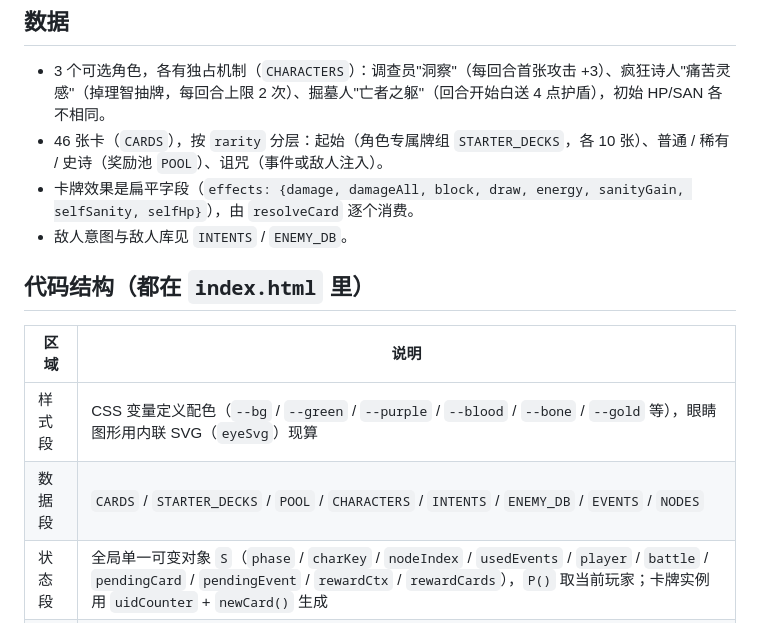
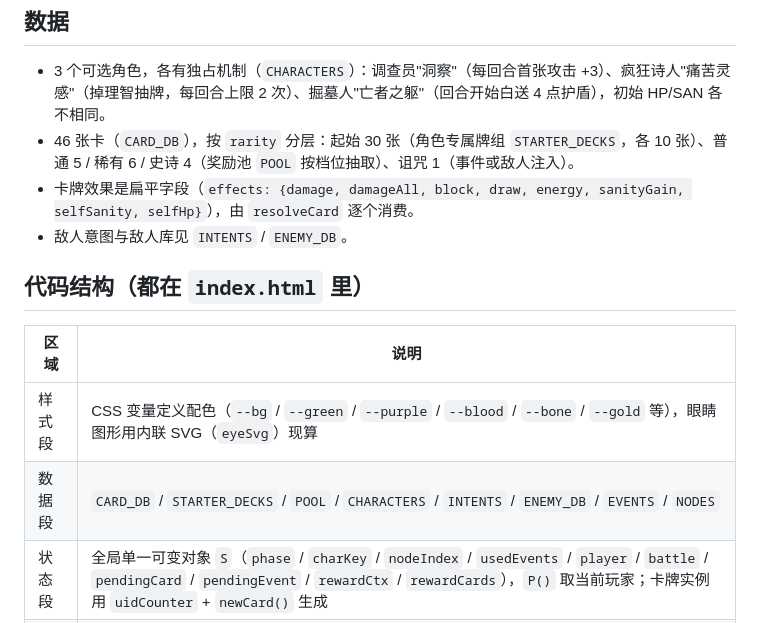
Before and after one commit to duolaimi-0817/gsb-abyss-echo, a Markdown page: README.md, the part around the change. Rendered like a GitHub page.

Commit message:
docs: 校正 README 的卡片表名与稀有度分布

```diff
--- a/README.md
+++ b/README.md
@@ -15,7 +15,7 @@
 ## 数据
 
 - 3 个可选角色，各有独占机制（`CHARACTERS`）：调查员"洞察"（每回合首张攻击 +3）、疯狂诗人"痛苦灵感"（掉理智抽牌，每回合上限 2 次）、掘墓人"亡者之躯"（回合开始白送 4 点护盾），初始 HP/SAN 各不相同。
-- 46 张卡（`CARDS`），按 `rarity` 分层：起始（角色专属牌组 `STARTER_DECKS`，各 10 张）、普通 / 稀有 / 史诗（奖励池 `POOL`）、诅咒（事件或敌人注入）。
+- 46 张卡（`CARD_DB`），按 `rarity` 分层：起始 30 张（角色专属牌组 `STARTER_DECKS`，各 10 张）、普通 5 / 稀有 6 / 史诗 4（奖励池 `POOL` 按档位抽取）、诅咒 1（事件或敌人注入）。
 - 卡牌效果是扁平字段（`effects: {damage, damageAll, block, draw, energy, sanityGain, selfSanity, selfHp}`），由 `resolveCard` 逐个消费。
 - 敌人意图与敌人库见 `INTENTS` / `ENEMY_DB`。
 
@@ -24,7 +24,7 @@
 | 区域 | 说明 |
 | --- | --- |
 | 样式段 | CSS 变量定义配色（`--bg` / `--green` / `--purple` / `--blood` / `--bone` / `--gold` 等），眼睛图形用内联 SVG（`eyeSvg`）现算 |
-| 数据段 | `CARDS` / `STARTER_DECKS` / `POOL` / `CHARACTERS` / `INTENTS` / `ENEMY_DB` / `EVENTS` / `NODES` |
+| 数据段 | `CARD_DB` / `STARTER_DECKS` / `POOL` / `CHARACTERS` / `INTENTS` / `ENEMY_DB` / `EVENTS` / `NODES` |
 | 状态段 | 全局单一可变对象 `S`（`phase` / `charKey` / `nodeIndex` / `usedEvents` / `player` / `battle` / `pendingCard` / `pendingEvent` / `rewardCtx` / `rewardCards`），`P()` 取当前玩家；卡牌实例用 `uidCounter` + `newCard()` 生成 |
 | 渲染段 | `renderAll` 分派到 `renderTitle` / `renderHUD` / `renderHand` / `renderEnemies` / `renderLog`，一律用 `innerHTML` 字符串拼接重绘 |
 | 流程段 | `startBattle` / `startPlayerTurn` / `onCardClick` / `onEndTurn` / `enemyPhase` / `nextNode` / `startEvent` / `pickEventOption` / `rollRewards` / `pickReward` / `showVictory` / `showGameOver` / `restart` |
```
